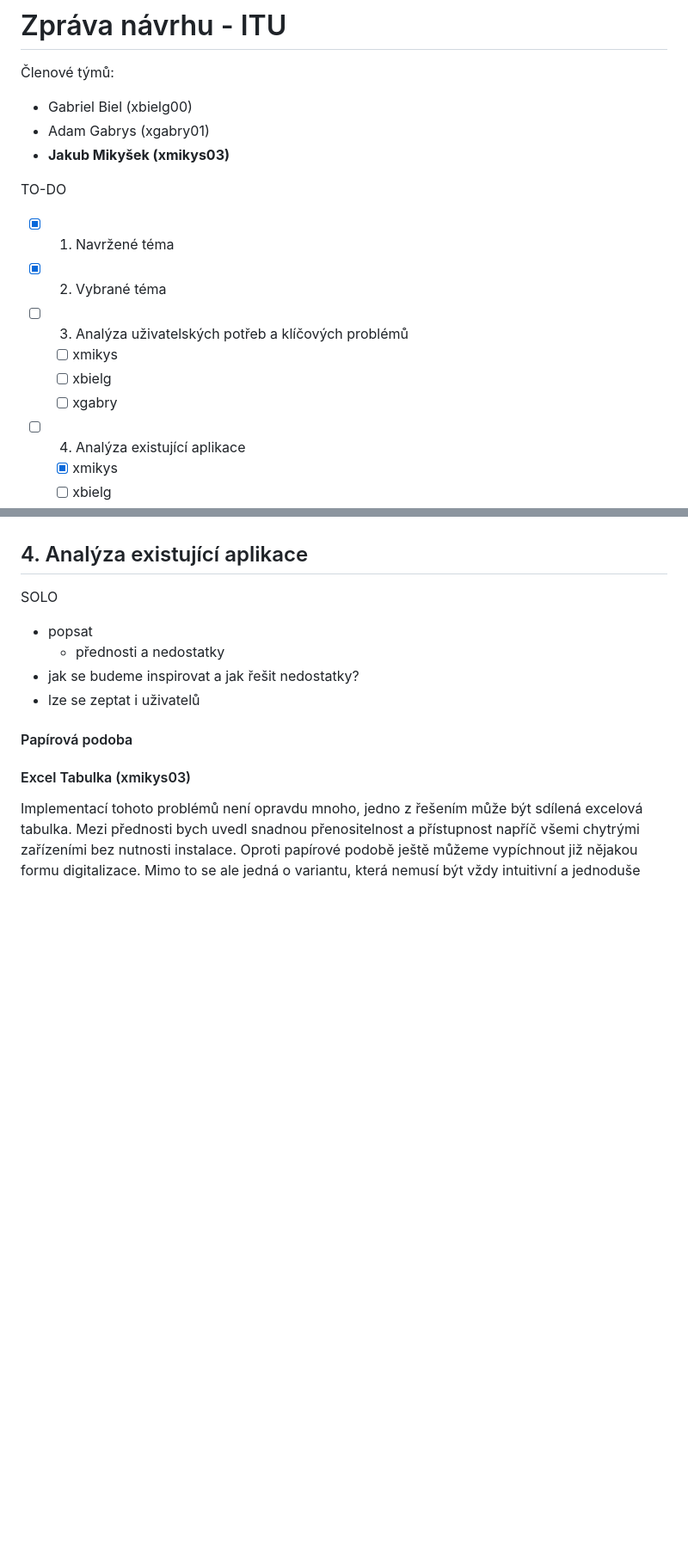
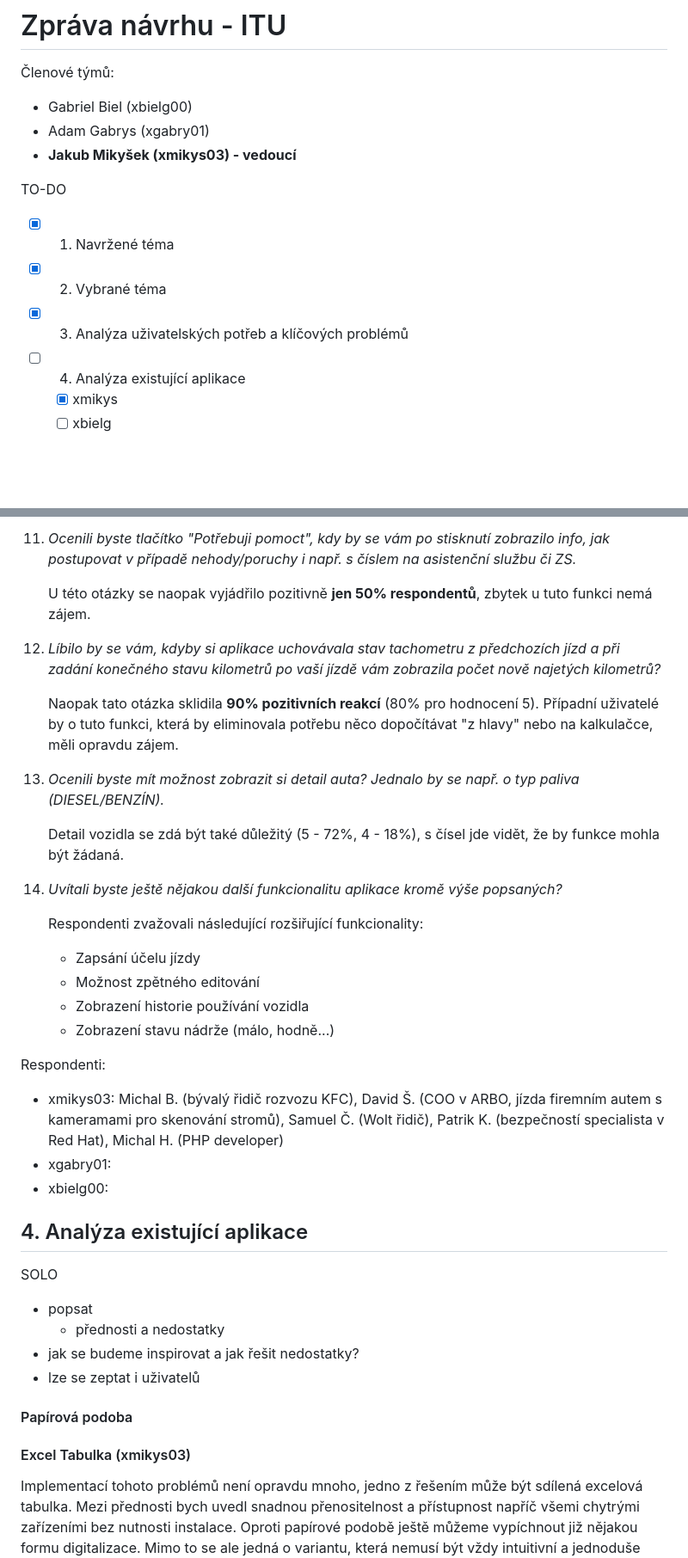
Before and after one commit to fix1t/but-itu-cartrack, a Markdown page: doc/xlogin00_zn.md, 2 parts joined by grey strips. Shown: that part at 86% size. Rendered like a GitHub page; blank space fills up the shorter version.

```diff
--- a/doc/xlogin00_zn.md
+++ b/doc/xlogin00_zn.md
@@ -3,15 +3,12 @@
 Členové týmů:
 - Gabriel Biel (xbielg00)
 - Adam Gabrys (xgabry01)
-- **Jakub Mikyšek (xmikys03)**
+- **Jakub Mikyšek (xmikys03) - vedoucí**
 
 TO-DO
 - [x] 1. Navržené téma
 - [x] 2. Vybrané téma
-- [ ] 3. Analýza uživatelských potřeb a klíčových problémů
-    - [ ] xmikys
-    - [ ] xbielg
-    - [ ] xgabry
+- [x] 3. Analýza uživatelských potřeb a klíčových problémů
 - [ ] 4. Analýza existující aplikace
     - [x] xmikys
     - [ ] xbielg
@@ -86,3 +108,27 @@ Přesněji:
+11. _Ocenili byste tlačítko "Potřebuji pomoct", kdy by se vám po stisknutí zobrazilo info, jak postupovat v případě nehody/poruchy i např. s číslem na asistenční službu či ZS._
+
+    U této otázky se naopak vyjádřilo pozitivně **jen 50% respondentů**, zbytek u tuto funkci nemá zájem.
+
+12. _Líbilo by se vám, kdyby si aplikace uchovávala stav tachometru z předchozích jízd a při zadání konečného stavu kilometrů po vaší jízdě vám zobrazila počet nově najetých kilometrů?_
+
+    Naopak tato otázka sklidila **90% pozitivních reakcí** (80% pro hodnocení 5). Případní uživatelé by o tuto funkci, která by eliminovala potřebu něco dopočítávat "z hlavy" nebo na kalkulačce, měli opravdu zájem.
+
+13. _Ocenili byste mít možnost zobrazit si detail auta? Jednalo by se např. o typ paliva (DIESEL/BENZÍN)._
+
+    Detail vozidla se zdá být také důležitý (5 - 72%, 4 - 18%), s čísel jde vidět, že by funkce mohla být žádaná.
+
+14. _Uvítali byste ještě nějakou další funkcionalitu aplikace kromě výše popsaných?_
+
+    Respondenti zvažovali následující rozšiřující funkcionality:
+    - Zapsání účelu jízdy
+    - Možnost zpětného editování
+    - Zobrazení historie používání vozidla
+    - Zobrazení stavu nádrže (málo, hodně...)
+
+Respondenti:
+- xmikys03: Michal B. (bývalý řidič rozvozu KFC), David Š. (COO v ARBO, jízda firemním autem s kameramami pro skenování stromů), Samuel Č. (Wolt řidič), Patrik K. (bezpečností specialista v Red Hat), Michal H. (PHP developer)
+- xgabry01:
+- xbielg00:
 
 ## 4. Analýza existující aplikace
 
```
Also changed, not shown: other parts of doc/xlogin00_zn.md (+48 -23 lines).
